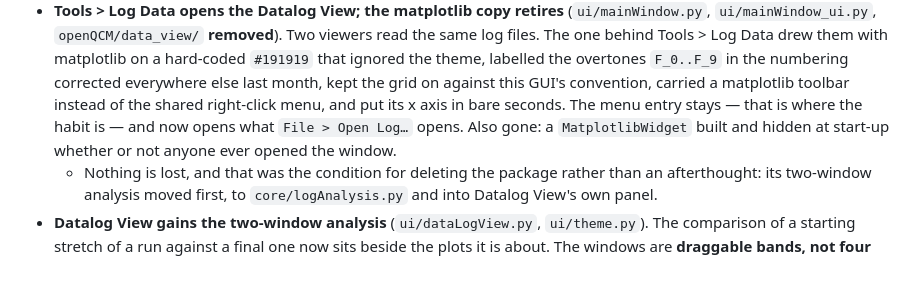
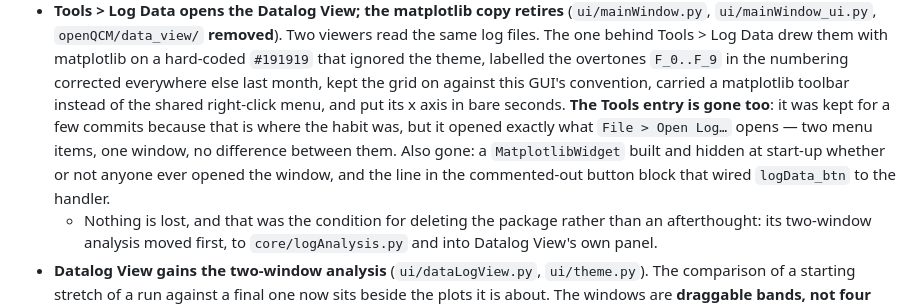
Before and after one commit to openQCM/openqcm-next, a Markdown page: CHANGELOG.md, the part around the change. GitHub-like rendering; blank space fills up the shorter version.

```diff
--- a/CHANGELOG.md
+++ b/CHANGELOG.md
@@ -475,9 +475,11 @@ Conventional Commits. Versions are marked by Git tags.
   one behind Tools > Log Data drew them with matplotlib on a hard-coded `#191919` that ignored the
   theme, labelled the overtones `F_0..F_9` in the numbering corrected everywhere else last month,
   kept the grid on against this GUI's convention, carried a matplotlib toolbar instead of the shared
-  right-click menu, and put its x axis in bare seconds. The menu entry stays — that is where the
-  habit is — and now opens what `File > Open Log…` opens. Also gone: a `MatplotlibWidget` built and
-  hidden at start-up whether or not anyone ever opened the window.
+  right-click menu, and put its x axis in bare seconds. **The Tools entry is gone too**: it was kept
+  for a few commits because that is where the habit was, but it opened exactly what
+  `File > Open Log…` opens — two menu items, one window, no difference between them. Also gone: a
+  `MatplotlibWidget` built and hidden at start-up whether or not anyone ever opened the window, and
+  the line in the commented-out button block that wired `logData_btn` to the handler.
   - Nothing is lost, and that was the condition for deleting the package rather than an
     afterthought: its two-window analysis moved first, to `core/logAnalysis.py` and into Datalog
     View's own panel.
```
Also changed, not shown: HANDOFF.md (+4 -3 lines).
